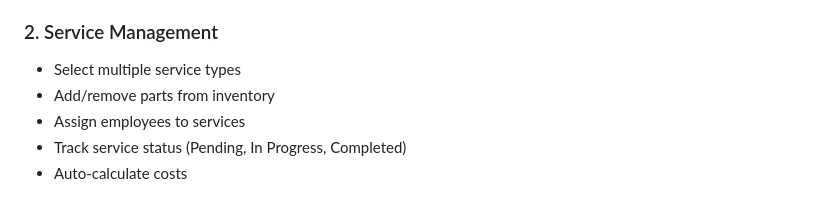
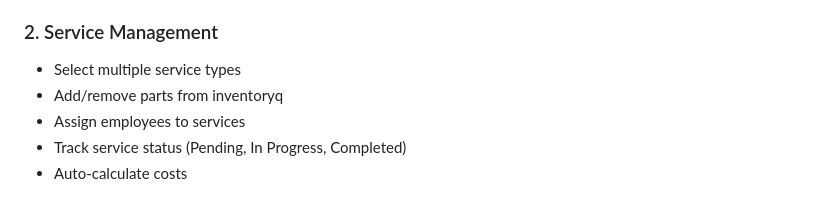
Before and after one commit to Gagan-J-U/Grarage_Maintainance_DBMS, a Markdown page: README.md, the part around the change. Rendered like a GitHub page.

```diff
--- a/README.md
+++ b/README.md
@@ -17,7 +17,7 @@ A complete DBMS project for managing a garage maintenance business with customer
 
 ### 2. Service Management
 - Select multiple service types
-- Add/remove parts from inventory
+- Add/remove parts from inventoryq
 - Assign employees to services
 - Track service status (Pending, In Progress, Completed)
 - Auto-calculate costs
```
